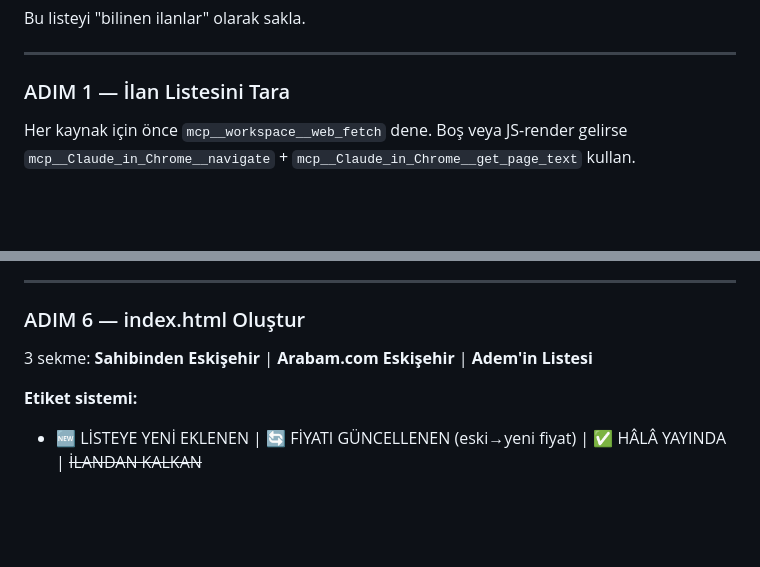
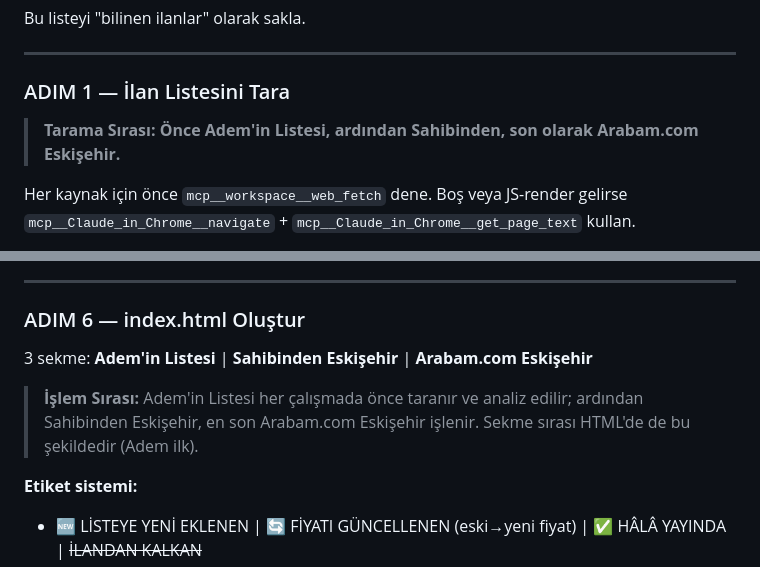
Before and after one commit to isaxozdemir/araba, a Markdown page: instructions.md, 2 parts joined by grey strips. Drawn GitHub-style; blank space fills up the shorter version.

Commit message:
instructions.md: Adem listesi önce işlenir notları eklendi, sekme sırası güncellendi

```diff
--- a/instructions.md
+++ b/instructions.md
@@ -54,6 +54,8 @@ Bu listeyi "bilinen ilanlar" olarak sakla.
 ---
 
 ### ADIM 1 — İlan Listesini Tara
+
+> **Tarama Sırası: Önce Adem'in Listesi, ardından Sahibinden, son olarak Arabam.com Eskişehir.**
 
 Her kaynak için önce `mcp__workspace__web_fetch` dene. Boş veya JS-render gelirse `mcp__Claude_in_Chrome__navigate` + `mcp__Claude_in_Chrome__get_page_text` kullan.
 
@@ -238,7 +240,9 @@ Kart çerçeve renkleri kategoriye göre: AL → yeşil, BAKILABİLİR → sarı
 
 ### ADIM 6 — index.html Oluştur
 
-3 sekme: **Sahibinden Eskişehir** | **Arabam.com Eskişehir** | **Adem'in Listesi**
+3 sekme: **Adem'in Listesi** | **Sahibinden Eskişehir** | **Arabam.com Eskişehir**
+
+> **İşlem Sırası:** Adem'in Listesi her çalışmada önce taranır ve analiz edilir; ardından Sahibinden Eskişehir, en son Arabam.com Eskişehir işlenir. Sekme sırası HTML'de de bu şekildedir (Adem ilk).
 
 **Etiket sistemi:**
 - 🆕 LİSTEYE YENİ EKLENEN | 🔄 FİYATI GÜNCELLENEN (eski→yeni fiyat) | ✅ HÂLÂ YAYINDA | ~~İLANDAN KALKAN~~
```
